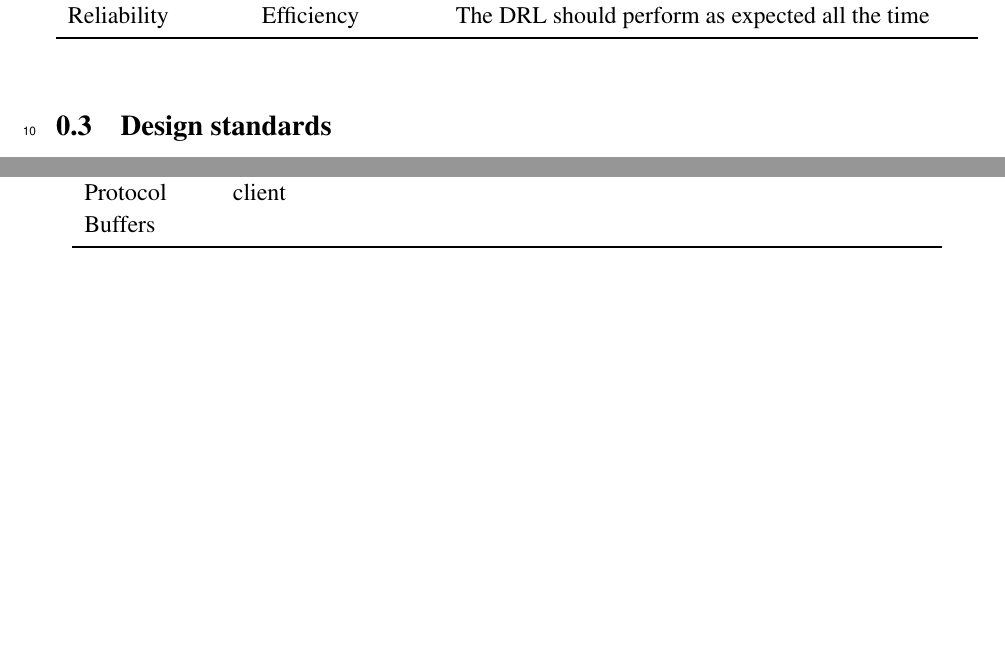
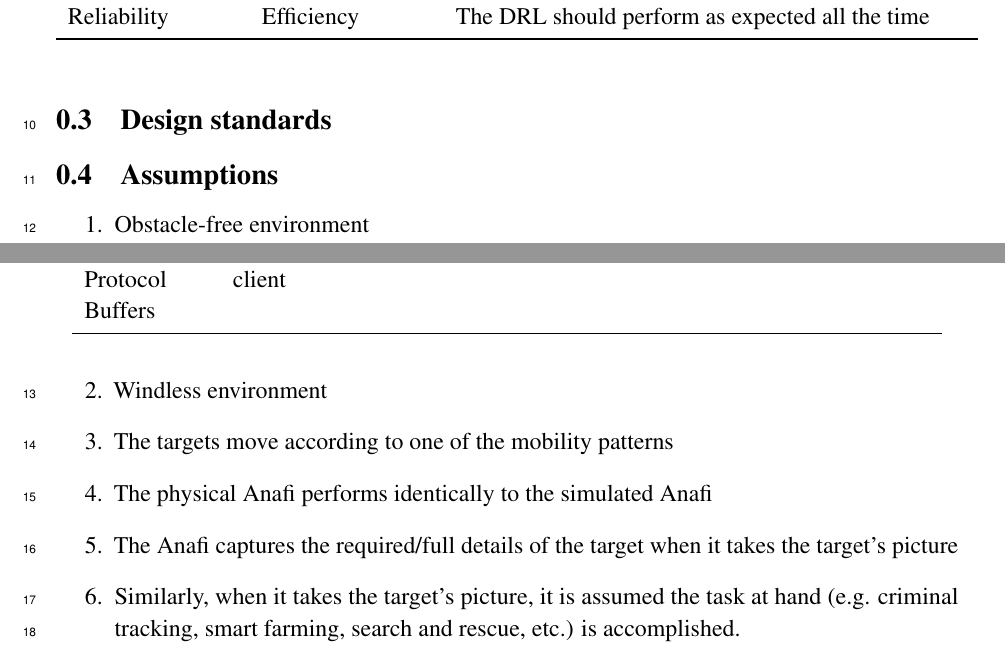
Before and after one commit to danielizham/dp-report, a LaTeX document (sections/requirements.tex): two parts of pages 2 and 3 of 3, joined at a grey line, cut so that both start at the same text, the shorter picture padded with empty space. Compiled offline with pdfLaTeX.

Commit message:
Add the assumptions

```diff
--- a/sections/requirements.tex
+++ b/sections/requirements.tex
@@ -159,8 +159,19 @@
 
 % \blindtext
 
-% \subsection{Assumptions}
+\subsection{Assumptions}
 
-% \blindtext
+\begin{enumerate}
+    \item Obstacle-free environment
+    \item Windless environment
+    \item The targets move according to one of the mobility patterns
+    \item The physical Anafi performs identically to the simulated Anafi
+    \item The Anafi captures the required/full details of the target
+        when it takes the target’s picture
+    \item Similarly, when it takes the target’s picture,
+        it is assumed the task at hand
+        (e.g. criminal tracking, smart farming, search and rescue, etc.)
+        is accomplished.
+\end{enumerate}
 
 \end{document}
```
